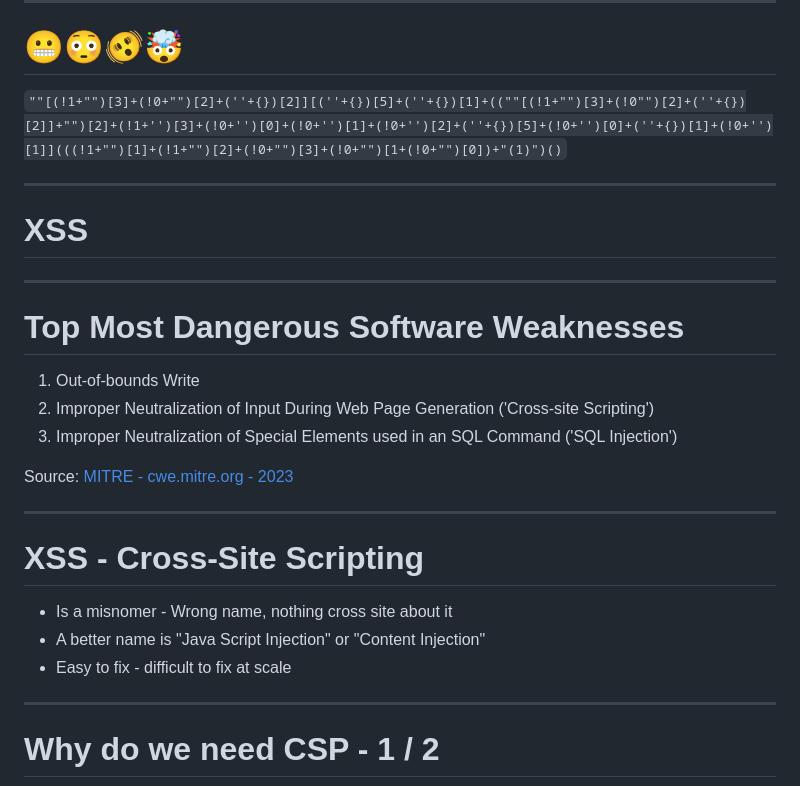
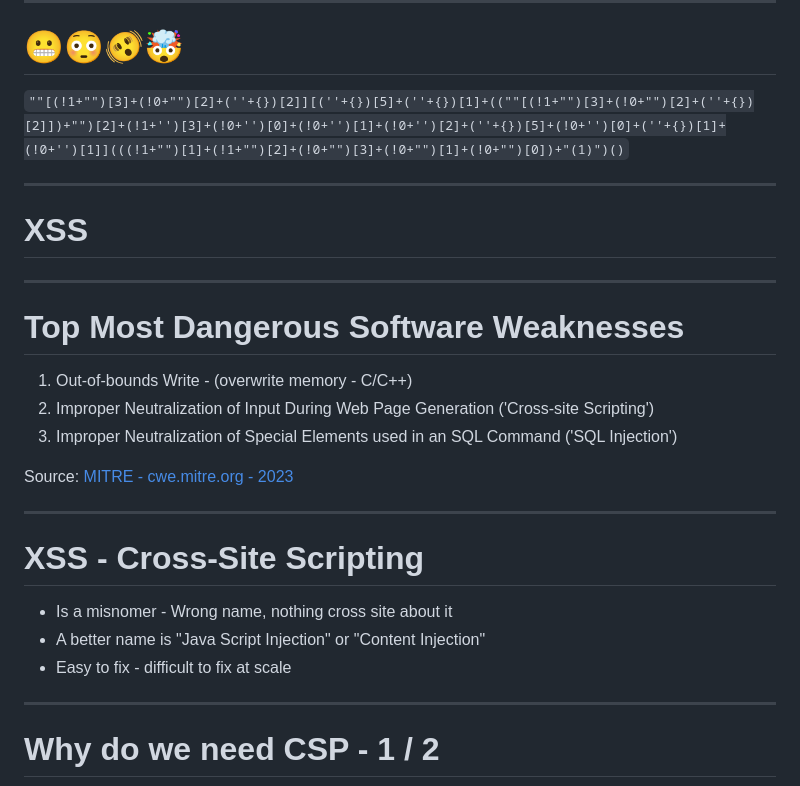
Before and after one commit to knut-erik/csp-workshop, a Markdown page: content/csp-presentation.md, the part around the change. Drawn GitHub-style.

Commit message:
Added more on top weaknesses - added xss attack on slide 4

```diff
--- a/content/csp-presentation.md
+++ b/content/csp-presentation.md
@@ -95,7 +95,7 @@ section h1 {
 
 # 😬😳🫨🤯
 
-`""[(!1+"")[3]+(!0+"")[2]+(''+{})[2]][(''+{})[5]+(''+{})[1]+((""[(!1+"")[3]+(!0"")[2]+(''+{})[2]]+"")[2]+(!1+'')[3]+(!0+'')[0]+(!0+'')[1]+(!0+'')[2]+(''+{})[5]+(!0+'')[0]+(''+{})[1]+(!0+'')[1]](((!1+"")[1]+(!1+"")[2]+(!0+"")[3]+(!0+"")[1+(!0+"")[0])+"(1)")()`
+`""[(!1+"")[3]+(!0+"")[2]+(''+{})[2]][(''+{})[5]+(''+{})[1]+((""[(!1+"")[3]+(!0+"")[2]+(''+{})[2]])+"")[2]+(!1+'')[3]+(!0+'')[0]+(!0+'')[1]+(!0+'')[2]+(''+{})[5]+(!0+'')[0]+(''+{})[1]+(!0+'')[1]](((!1+"")[1]+(!1+"")[2]+(!0+"")[3]+(!0+"")[1]+(!0+"")[0])+"(1)")()`
 
 ---
 <style scoped>
@@ -112,7 +112,7 @@ section h1 {
 
 # Top Most Dangerous Software Weaknesses
 
-1. Out-of-bounds Write
+1. Out-of-bounds Write - (overwrite memory - C/C++)
 2. Improper Neutralization of Input During Web Page Generation ('Cross-site Scripting')
 3. Improper Neutralization of Special Elements used in an SQL Command ('SQL Injection')
 
@@ -122,9 +122,9 @@ Source: [MITRE - cwe.mitre.org - 2023](https://cwe.mitre.org/top25/archive/2023/
 
 # XSS - Cross-Site Scripting
 
-- Is a misnomer - Wrong name, nothing cross site about it
-- A better name is "Java Script Injection" or "Content Injection"
-- Easy to fix - difficult to fix at scale
+* Is a misnomer - Wrong name, nothing cross site about it
+* A better name is "Java Script Injection" or "Content Injection"
+* Easy to fix - difficult to fix at scale
 
 ---
 
```
